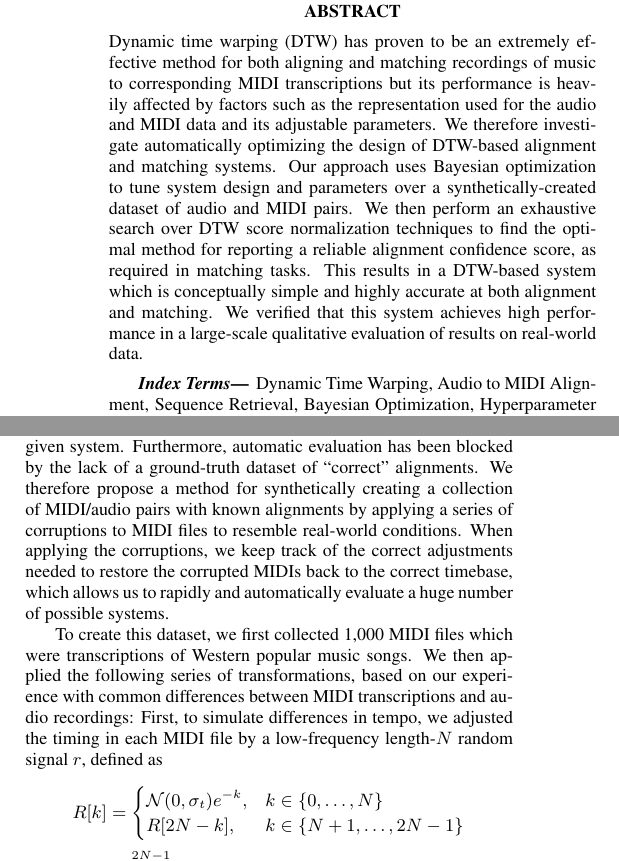
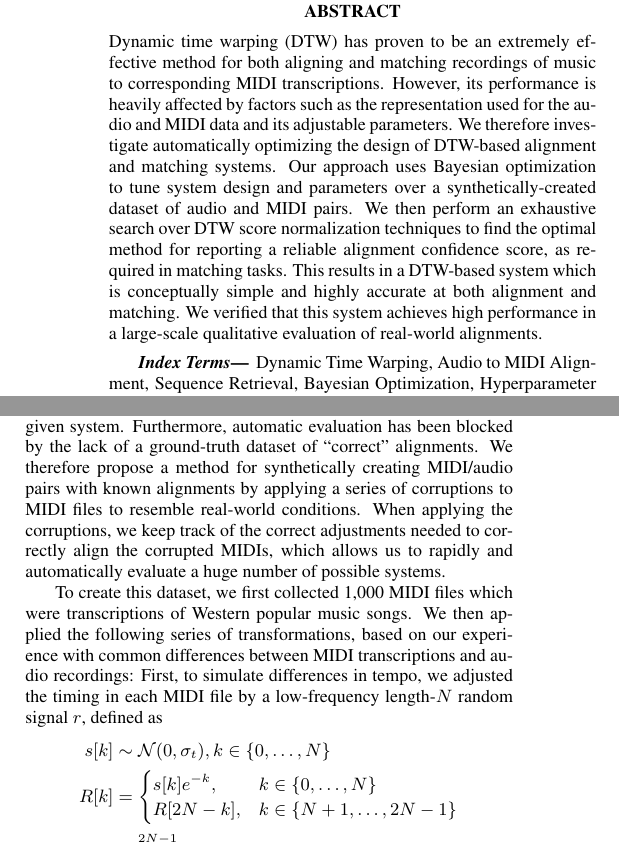
Before and after one commit to craffel/alignment-search-icassp2016, a LaTeX paper (paper.tex): two parts of the columns of pages 1 and 2 of 5, joined at a grey line, cut so that both start at the same text. Compiled offline with pdfLaTeX.

Commit message:
Made final submission draft edits

```diff
--- a/paper.tex
+++ b/paper.tex
@@ -16,12 +16,13 @@
 \maketitle
 
 \begin{abstract}
-Dynamic time warping (DTW) has proven to be an extremely effective method for both aligning and matching recordings of music to corresponding MIDI transcriptions but its performance is heavily affected by factors such as the representation used for the audio and MIDI data and its adjustable parameters.
+Dynamic time warping (DTW) has proven to be an extremely effective method for both aligning and matching recordings of music to corresponding MIDI transcriptions.
+However, its performance is heavily affected by factors such as the representation used for the audio and MIDI data and its adjustable parameters.
 We therefore investigate automatically optimizing the design of DTW-based alignment and matching systems.
 Our approach uses Bayesian optimization to tune system design and parameters over a synthetically-created dataset of audio and MIDI pairs.
 We then perform an exhaustive search over DTW score normalization techniques to find the optimal method for reporting a reliable alignment confidence score, as required in matching tasks.
 This results in a DTW-based system which is conceptually simple and highly accurate at both alignment and matching.
-We verified that this system achieves high performance in a large-scale qualitative evaluation of results on real-world data.
+We verified that this system achieves high performance in a large-scale qualitative evaluation of real-world alignments.
 \end{abstract}
 
 \begin{keywords}
@@ -111,15 +112,16 @@ Previous research has typically involved manually tuning alignment parameters ba
 Because this method only facilitates small-scale comparisons, there is an obvious question of what parameter settings would yield the best general-purpose alignment system.
 Unfortunately, manual audition of even a tiny subset of possible parameter settings on a modestly-sized collection of paired MIDI and audio files is infeasible, let alone a collection large enough to make substantive judgements about the general performance of a given system.
 Furthermore, automatic evaluation has been blocked by the lack of a ground-truth dataset of ``correct'' alignments.
-We therefore propose a method for synthetically creating a collection of MIDI/audio pairs with known alignments by applying a series of corruptions to MIDI files to resemble real-world conditions.
-When applying the corruptions, we keep track of the correct adjustments needed to restore the corrupted MIDIs back to the correct timebase, which allows us to rapidly and automatically evaluate a huge number of possible systems.
+We therefore propose a method for synthetically creating MIDI/audio pairs with known alignments by applying a series of corruptions to MIDI files to resemble real-world conditions.
+When applying the corruptions, we keep track of the correct adjustments needed to correctly align the corrupted MIDIs, which allows us to rapidly and automatically evaluate a huge number of possible systems.
 
 To create this dataset, we first collected 1,000 MIDI files which were transcriptions of Western popular music songs.
 We then applied the following series of transformations, based on our experience with common differences between MIDI transcriptions and audio recordings:
 First, to simulate differences in tempo, we adjusted the timing in each MIDI file by a low-frequency length-$N$ random signal $r$, defined as
 \begin{align*}
+s[k] &\sim \mathcal{N}(0, \sigma_t), k \in \{0, \ldots, N\}\\
 R[k] &= \begin{cases}
-\mathcal{N}(0, \sigma_t) e^{-k}, &k \in \{0, \ldots, N\}\\
+s[k]e^{-k}, &k \in \{0, \ldots, N\}\\
 R[2N - k], &k \in \{N + 1, \ldots, 2N - 1\}
 \end{cases}\\
 r[n] &= \sum_{k = 0}^{2N - 1} R[k]e^{j\pi kn/N}, n \in \{0, N - 1\}
```
Also changed, not shown: paper.pdf, paper.tex (8 more changed lines).
